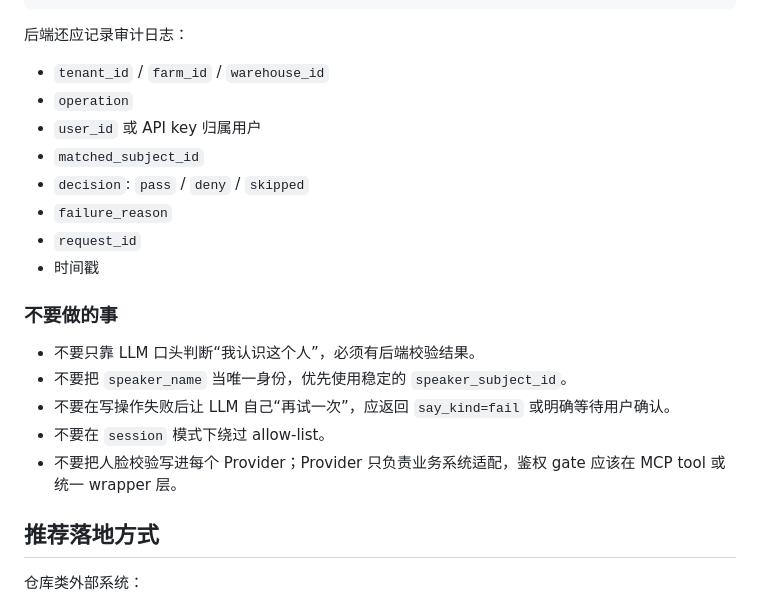
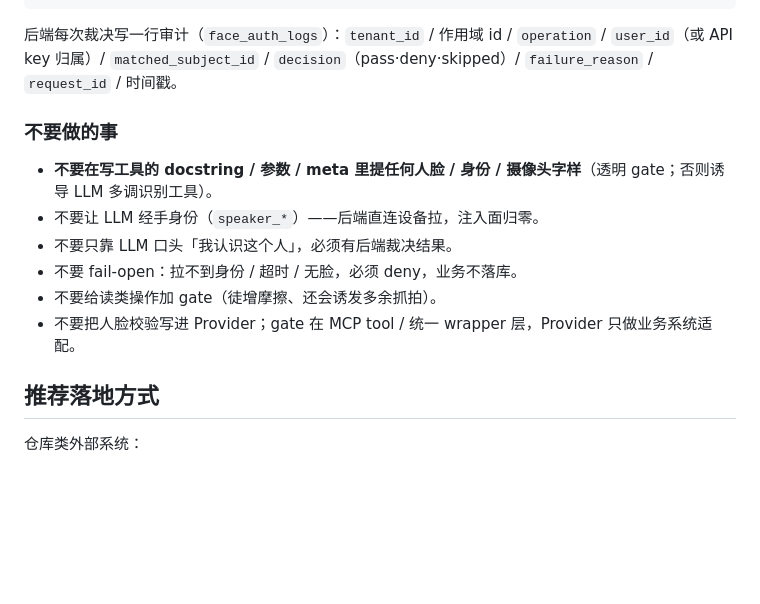
Before and after one commit to suharvest/warehouse_system, a Markdown page: docs/MCP_Server_Development_Practice.md, the part around one of its changes. GitHub-like rendering; blank space fills up the shorter version.

````diff
--- a/docs/MCP_Server_Development_Practice.md
+++ b/docs/MCP_Server_Development_Practice.md
@@ -577,24 +555,16 @@ warehouse_id / site_id / farm_id = 当前作用域
 }
 ```
 
-后端还应记录审计日志：
-
-- `tenant_id` / `farm_id` / `warehouse_id`
-- `operation`
-- `user_id` 或 API key 归属用户
-- `matched_subject_id`
-- `decision`: `pass` / `deny` / `skipped`
-- `failure_reason`
-- `request_id`
-- 时间戳
+后端每次裁决写一行审计（`face_auth_logs`）：`tenant_id` / 作用域 id / `operation` / `user_id`（或 API key 归属）/ `matched_subject_id` / `decision`（pass·deny·skipped）/ `failure_reason` / `request_id` / 时间戳。
 
 ### 不要做的事
 
-- 不要只靠 LLM 口头判断“我认识这个人”，必须有后端校验结果。
-- 不要把 `speaker_name` 当唯一身份，优先使用稳定的 `speaker_subject_id`。
-- 不要在写操作失败后让 LLM 自己“再试一次”，应返回 `say_kind=fail` 或明确等待用户确认。
-- 不要在 `session` 模式下绕过 allow-list。
-- 不要把人脸校验写进每个 Provider；Provider 只负责业务系统适配，鉴权 gate 应该在 MCP tool 或统一 wrapper 层。
+- **不要在写工具的 docstring / 参数 / meta 里提任何人脸 / 身份 / 摄像头字样**（透明 gate；否则诱导 LLM 多调识别工具）。
+- 不要让 LLM 经手身份（`speaker_*`）——后端直连设备拉，注入面归零。
+- 不要只靠 LLM 口头「我认识这个人」，必须有后端裁决结果。
+- 不要 fail-open：拉不到身份 / 超时 / 无脸，必须 deny，业务不落库。
+- 不要给读类操作加 gate（徒增摩擦、还会诱发多余抓拍）。
+- 不要把人脸校验写进 Provider；gate 在 MCP tool / 统一 wrapper 层，Provider 只做业务系统适配。
 
 ## 推荐落地方式
 
````
Also changed, not shown: other parts of docs/MCP_Server_Development_Practice.md (+72 -94 lines).
